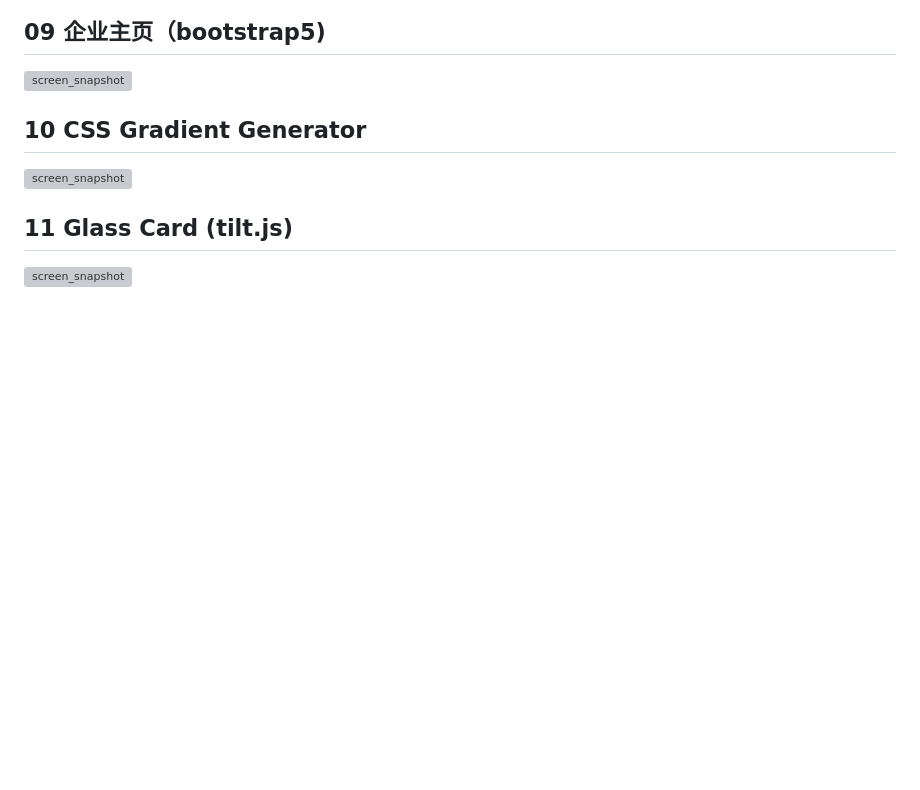
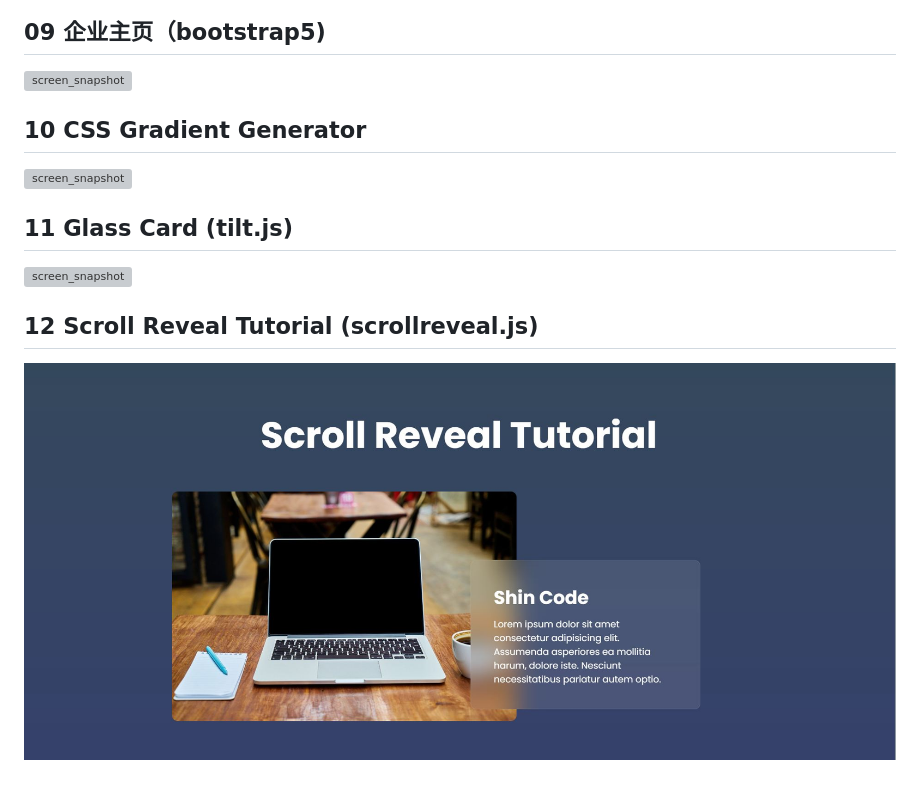
Before and after one commit to hst1189/html-css-js-, a Markdown page: README.md, the part around the change. Drawn GitHub-style; pictures changed too: 12/screen_snapshot.jpg (added); blank space fills up the shorter version; grey boxes are pictures that could not be loaded.

```diff
--- a/README.md
+++ b/README.md
@@ -30,3 +30,6 @@
 
 ## 11 Glass Card (tilt.js)
 ![screen_snapshot](./11/screen_snapshot.jpg)
+
+## 12 Scroll Reveal Tutorial (scrollreveal.js)
+![screen_snapshot](./12/screen_snapshot.jpg)
```
Also changed, not shown: 12/images/img1.jpg (added), 12/images/img2.jpg (added), 12/images/img3.jpg (added), 3 other files.
